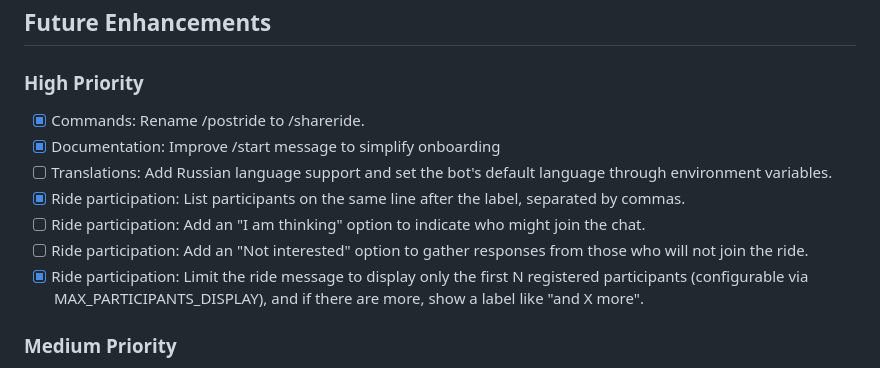
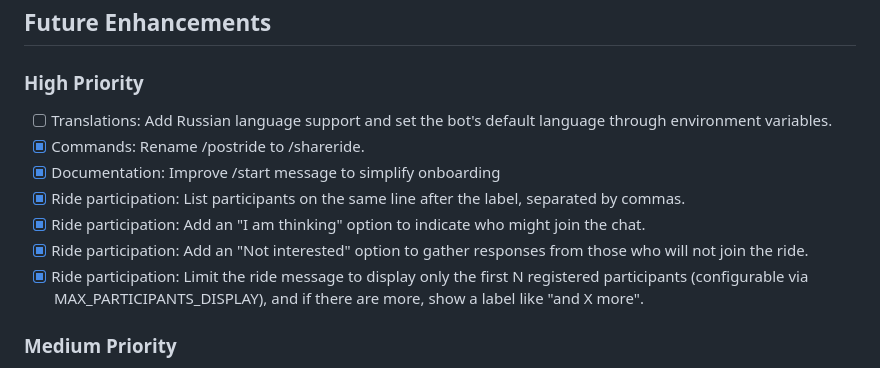
Before and after one commit to feedbee/ridebot, a Markdown page: SPECIFICATION.MD, the part around the change. GitHub-like rendering.

Commit message:
Update specification

```diff
--- a/SPECIFICATION.MD
+++ b/SPECIFICATION.MD
@@ -307,12 +307,12 @@ _No major refactoring areas identified at this time. The codebase is well-organi
 ## Future Enhancements
 
 ### High Priority
+- [ ] Translations: Add Russian language support and set the bot's default language through environment variables.
 - [x] Commands: Rename /postride to /shareride.
 - [x] Documentation: Improve /start message to simplify onboarding
-- [ ] Translations: Add Russian language support and set the bot's default language through environment variables.
 - [x] Ride participation: List participants on the same line after the label, separated by commas.
-- [ ] Ride participation: Add an "I am thinking" option to indicate who might join the chat.
-- [ ] Ride participation: Add an "Not interested" option to gather responses from those who will not join the ride.
+- [x] Ride participation: Add an "I am thinking" option to indicate who might join the chat.
+- [x] Ride participation: Add an "Not interested" option to gather responses from those who will not join the ride.
 - [x] Ride participation: Limit the ride message to display only the first N registered participants (configurable via MAX_PARTICIPANTS_DISPLAY), and if there are more, show a label like "and X more".
 
 ### Medium Priority
```
